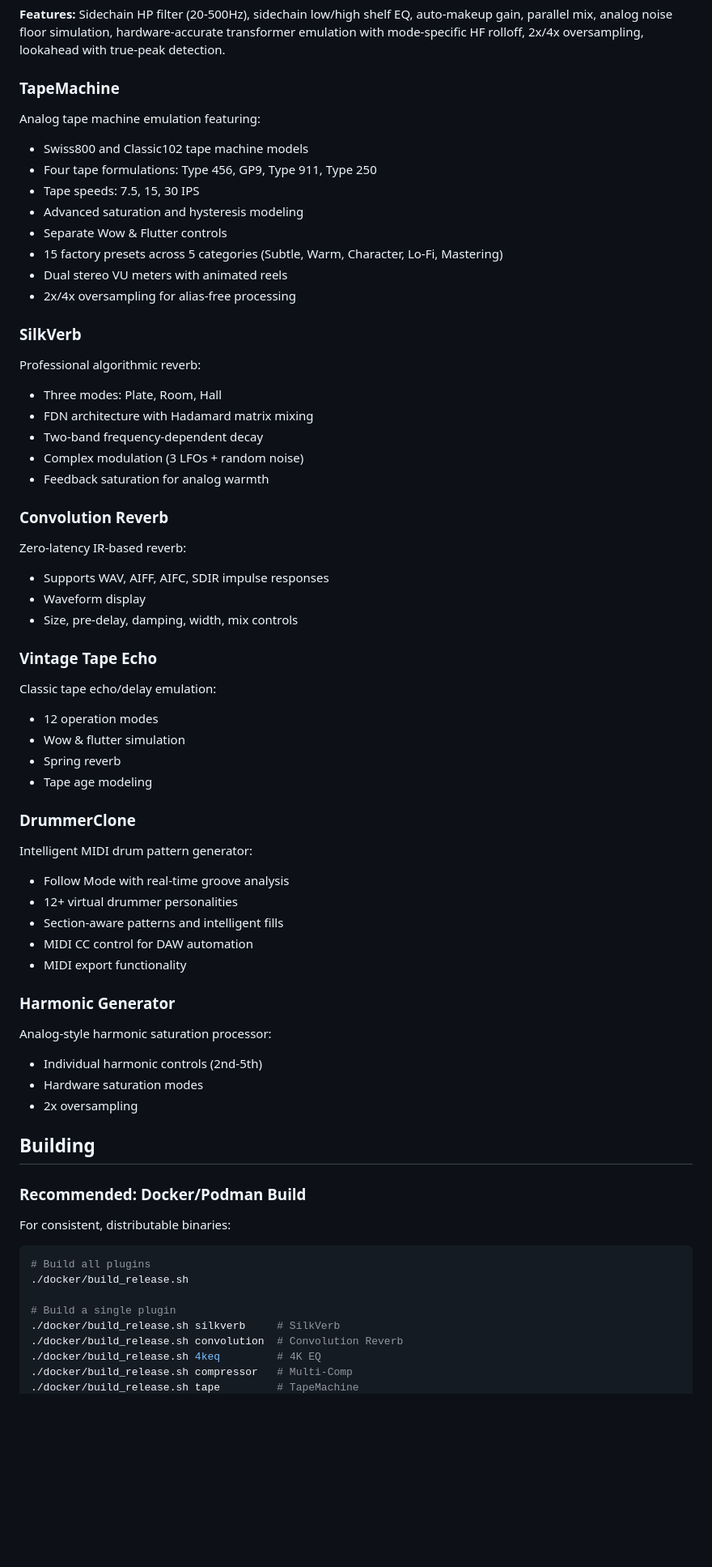
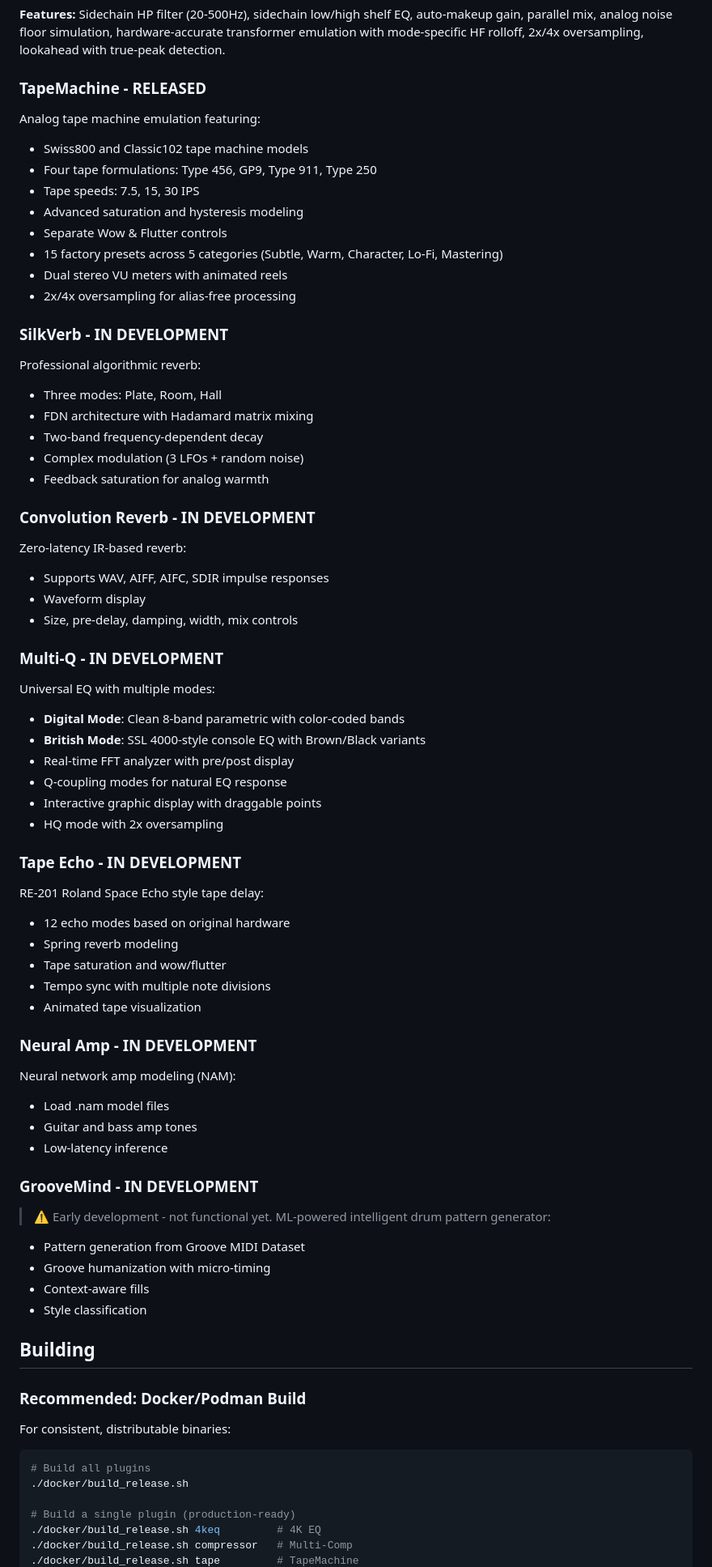
Before and after one commit to dusk-audio/dusk-audio-plugins, a Markdown page: README.md, the part around one of its changes. Shown at 81% size. Rendered like a GitHub page; blank space fills up the shorter version.

Commit message:
Update README with current plugin status
- Added production-ready notice at top (only 4K EQ, Multi-Comp, TapeMachine)
- Added missing plugins: Multi-Q, Tape Echo, Neural Amp
- Renamed DrummerClone to GrooveMind
- Removed obsolete Harmonic Generator entry
- Updated build shortcuts to current names
- Organized build commands by production status

```diff
--- a/README.md
+++ b/README.md
@@ -27,7 +29,7 @@ Multi-mode compressor with seven classic compression styles plus 4-band multiban
 
 **Features:** Sidechain HP filter (20-500Hz), sidechain low/high shelf EQ, auto-makeup gain, parallel mix, analog noise floor simulation, hardware-accurate transformer emulation with mode-specific HF rolloff, 2x/4x oversampling, lookahead with true-peak detection.
 
-### TapeMachine
+### TapeMachine - RELEASED
 Analog tape machine emulation featuring:
 - Swiss800 and Classic102 tape machine models
 - Four tape formulations: Type 456, GP9, Type 911, Type 250
@@ -38,7 +40,7 @@ Analog tape machine emulation featuring:
 - Dual stereo VU meters with animated reels
 - 2x/4x oversampling for alias-free processing
 
-### SilkVerb
+### SilkVerb - IN DEVELOPMENT
 Professional algorithmic reverb:
 - Three modes: Plate, Room, Hall
 - FDN architecture with Hadamard matrix mixing
@@ -46,32 +48,42 @@ Professional algorithmic reverb:
 - Complex modulation (3 LFOs + random noise)
 - Feedback saturation for analog warmth
 
-### Convolution Reverb
+### Convolution Reverb - IN DEVELOPMENT
 Zero-latency IR-based reverb:
 - Supports WAV, AIFF, AIFC, SDIR impulse responses
 - Waveform display
 - Size, pre-delay, damping, width, mix controls
 
-### Vintage Tape Echo
-Classic tape echo/delay emulation:
-- 12 operation modes
-- Wow & flutter simulation
-- Spring reverb
-- Tape age modeling
+### Multi-Q - IN DEVELOPMENT
+Universal EQ with multiple modes:
+- **Digital Mode**: Clean 8-band parametric with color-coded bands
+- **British Mode**: SSL 4000-style console EQ with Brown/Black variants
+- Real-time FFT analyzer with pre/post display
+- Q-coupling modes for natural EQ response
+- Interactive graphic display with draggable points
+- HQ mode with 2x oversampling
 
-### DrummerClone
-Intelligent MIDI drum pattern generator:
-- Follow Mode with real-time groove analysis
-- 12+ virtual drummer personalities
-- Section-aware patterns and intelligent fills
-- MIDI CC control for DAW automation
-- MIDI export functionality
+### Tape Echo - IN DEVELOPMENT
+RE-201 Roland Space Echo style tape delay:
+- 12 echo modes based on original hardware
+- Spring reverb modeling
+- Tape saturation and wow/flutter
+- Tempo sync with multiple note divisions
+- Animated tape visualization
 
-### Harmonic Generator
-Analog-style harmonic saturation processor:
-- Individual harmonic controls (2nd-5th)
-- Hardware saturation modes
-- 2x oversampling
+### Neural Amp - IN DEVELOPMENT
+Neural network amp modeling (NAM):
+- Load .nam model files
+- Guitar and bass amp tones
+- Low-latency inference
+
+### GrooveMind - IN DEVELOPMENT
+> ⚠️ Early development - not functional yet.
+ML-powered intelligent drum pattern generator:
+- Pattern generation from Groove MIDI Dataset
+- Groove humanization with micro-timing
+- Context-aware fills
+- Style classification
 
 ## Building
 
@@ -81,9 +93,7 @@ For consistent, distributable binaries:
 # Build all plugins
 ./docker/build_release.sh
 
-# Build a single plugin
-./docker/build_release.sh silkverb     # SilkVerb
-./docker/build_release.sh convolution  # Convolution Reverb
+# Build a single plugin (production-ready)
 ./docker/build_release.sh 4keq         # 4K EQ
 ./docker/build_release.sh compressor   # Multi-Comp
 ./docker/build_release.sh tape         # TapeMachine
```
Also changed, not shown: other parts of README.md (+18 -7 lines).
